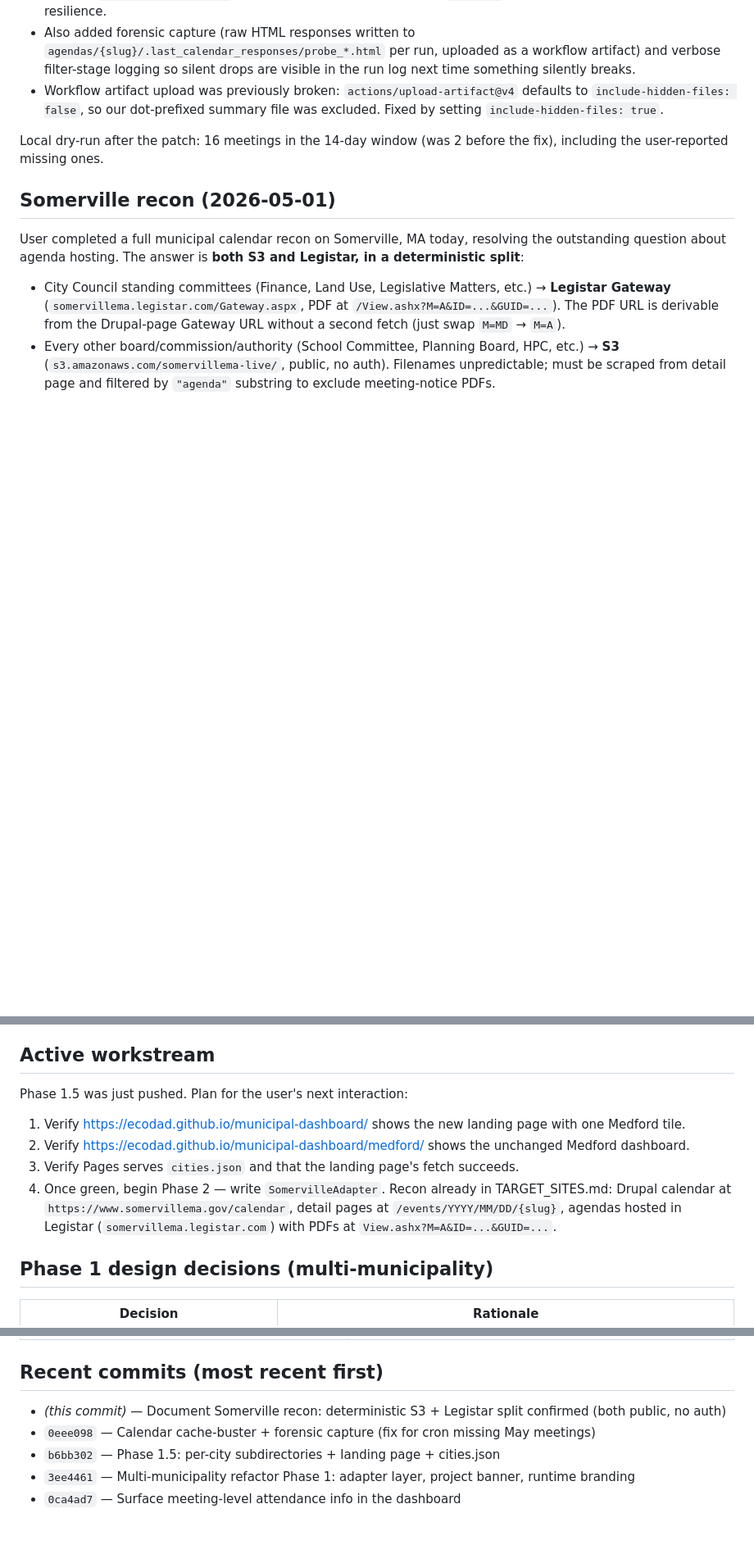
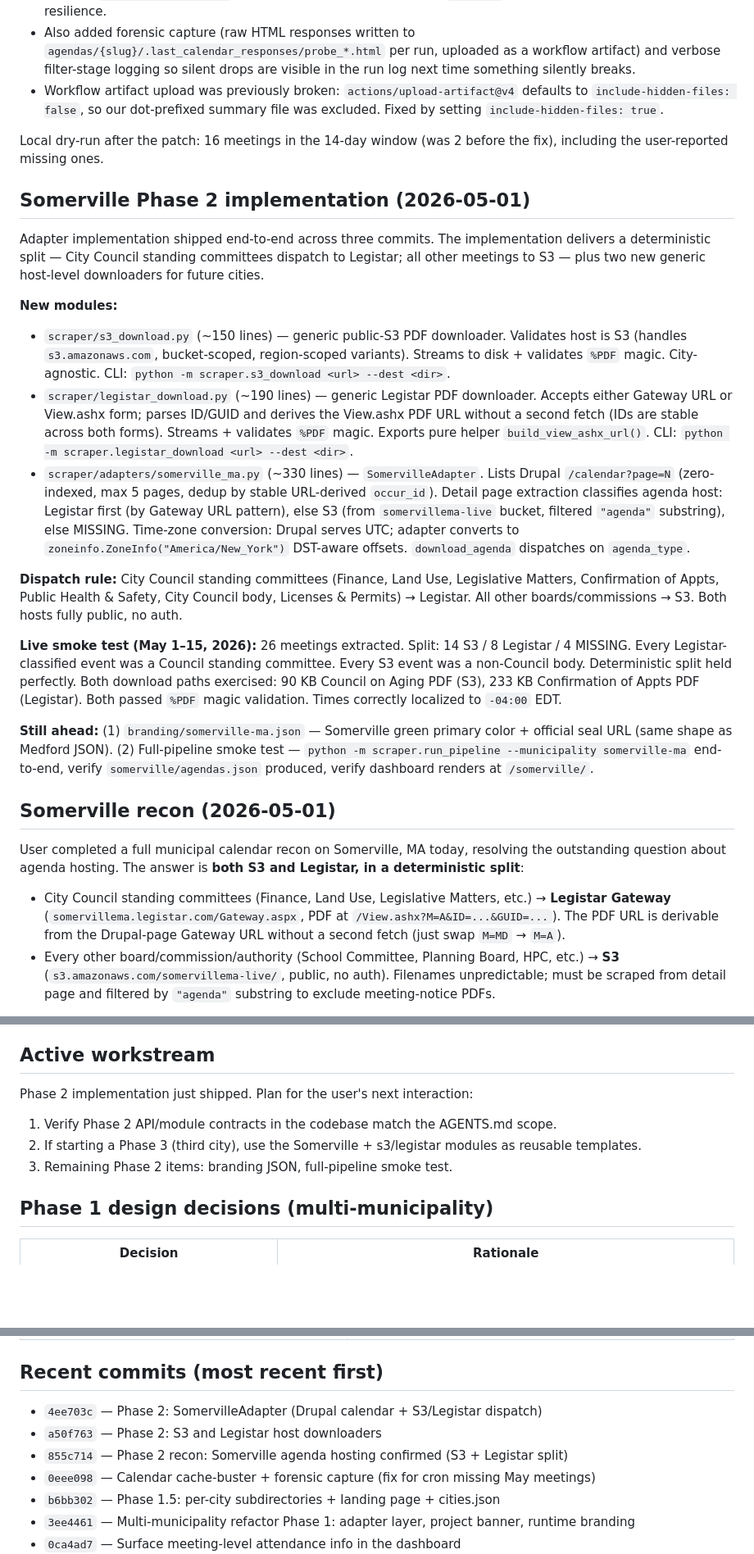
Before and after one commit to ecodad/municipal-dashboard, a Markdown page: MEMORY.md, 3 parts joined by grey strips. Shown at 82% size. GitHub-like rendering; blank space fills up the shorter version.

```diff
--- a/MEMORY.md
+++ b/MEMORY.md
@@ -82,6 +82,24 @@ revealed:
 Local dry-run after the patch: 16 meetings in the 14-day window
 (was 2 before the fix), including the user-reported missing ones.
 
+## Somerville Phase 2 implementation (2026-05-01)
+
+Adapter implementation shipped end-to-end across three commits. The
+implementation delivers a deterministic split — City Council standing
+committees dispatch to Legistar; all other meetings to S3 — plus two
+new generic host-level downloaders for future cities.
+
+**New modules:**
+- `scraper/s3_download.py` (~150 lines) — generic public-S3 PDF downloader. Validates host is S3 (handles `s3.amazonaws.com`, bucket-scoped, region-scoped variants). Streams to disk + validates `%PDF` magic. City-agnostic. CLI: `python -m scraper.s3_download <url> --dest <dir>`.
+- `scraper/legistar_download.py` (~190 lines) — generic Legistar PDF downloader. Accepts either Gateway URL or View.ashx form; parses ID/GUID and derives the View.ashx PDF URL without a second fetch (IDs are stable across both forms). Streams + validates `%PDF` magic. Exports pure helper `build_view_ashx_url()`. CLI: `python -m scraper.legistar_download <url> --dest <dir>`.
+- `scraper/adapters/somerville_ma.py` (~330 lines) — `SomervilleAdapter`. Lists Drupal `/calendar?page=N` (zero-indexed, max 5 pages, dedup by stable URL-derived `occur_id`). Detail page extraction classifies agenda host: Legistar first (by Gateway URL pattern), else S3 (from `somervillema-live` bucket, filtered `"agenda"` substring), else MISSING. Time-zone conversion: Drupal serves UTC; adapter converts to `zoneinfo.ZoneInfo("America/New_York")` DST-aware offsets. `download_agenda` dispatches on `agenda_type`.
+
+**Dispatch rule:** City Council standing committees (Finance, Land Use, Legislative Matters, Confirmation of Appts, Public Health & Safety, City Council body, Licenses & Permits) → Legistar. All other boards/commissions → S3. Both hosts fully public, no auth.
+
+**Live smoke test (May 1–15, 2026):** 26 meetings extracted. Split: 14 S3 / 8 Legistar / 4 MISSING. Every Legistar-classified event was a Council standing committee. Every S3 event was a non-Council body. Deterministic split held perfectly. Both download paths exercised: 90 KB Council on Aging PDF (S3), 233 KB Confirmation of Appts PDF (Legistar). Both passed `%PDF` magic validation. Times correctly localized to `-04:00` EDT.
+
+**Still ahead:** (1) `branding/somerville-ma.json` — Somerville green primary color + official seal URL (same shape as Medford JSON). (2) Full-pipeline smoke test — `python -m scraper.run_pipeline --municipality somerville-ma` end-to-end, verify `somerville/agendas.json` produced, verify dashboard renders at `/somerville/`.
+
 ## Somerville recon (2026-05-01)
 
 User completed a full municipal calendar recon on Somerville, MA today, resolving the outstanding question about agenda hosting. The answer is **both S3 and Legistar, in a deterministic split**:
@@ -94,19 +112,13 @@ Both hosts are fully public (no credentials needed), serve valid PDFs, and are d
 
 ## Active workstream
 
-Phase 1.5 was just pushed. Plan for the user's next interaction:
+Phase 2 implementation just shipped. Plan for the user's next interaction:
 
-1. Verify https://ecodad.github.io/municipal-dashboard/ shows the new
-   landing page with one Medford tile.
-2. Verify https://ecodad.github.io/municipal-dashboard/medford/ shows
-   the unchanged Medford dashboard.
-3. Verify Pages serves `cities.json` and that the landing page's fetch
-   succeeds.
-4. Once green, begin Phase 2 — write `SomervilleAdapter`. Recon
-   already in TARGET_SITES.md: Drupal calendar at
-   `https://www.somervillema.gov/calendar`, detail pages at
-   `/events/YYYY/MM/DD/{slug}`, agendas hosted in Legistar
-   (`somervillema.legistar.com`) with PDFs at `View.ashx?M=A&ID=...&GUID=...`.
+1. Verify Phase 2 API/module contracts in the codebase match the AGENTS.md
+   scope.
+2. If starting a Phase 3 (third city), use the Somerville + s3/legistar
+   modules as reusable templates.
+3. Remaining Phase 2 items: branding JSON, full-pipeline smoke test.
 
 ## Phase 1 design decisions (multi-municipality)
 
@@ -161,7 +173,9 @@ Phase 1.5 was just pushed. Plan for the user's next interaction:
 
 ## Recent commits (most recent first)
 
-- *(this commit)* — Document Somerville recon: deterministic S3 + Legistar split confirmed (both public, no auth)
+- `4ee703c` — Phase 2: SomervilleAdapter (Drupal calendar + S3/Legistar dispatch)
+- `a50f763` — Phase 2: S3 and Legistar host downloaders
+- `855c714` — Phase 2 recon: Somerville agenda hosting confirmed (S3 + Legistar split)
 - `0eee098` — Calendar cache-buster + forensic capture (fix for cron missing May meetings)
 - `b6bb302` — Phase 1.5: per-city subdirectories + landing page + cities.json
 - `3ee4461` — Multi-municipality refactor Phase 1: adapter layer, project banner, runtime branding
```
Also changed, not shown: other parts of MEMORY.md (+3 -3 lines), ARCHITECTURE.md (+17 -11 lines), TODO.md (+26 -42 lines).
